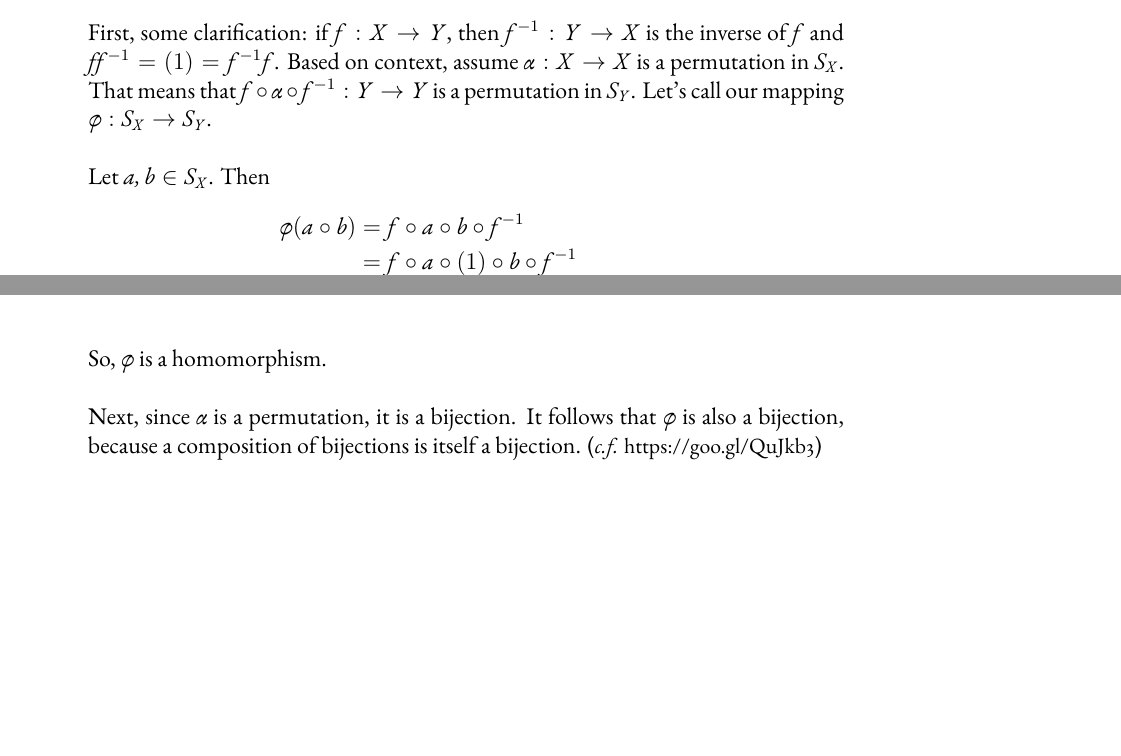
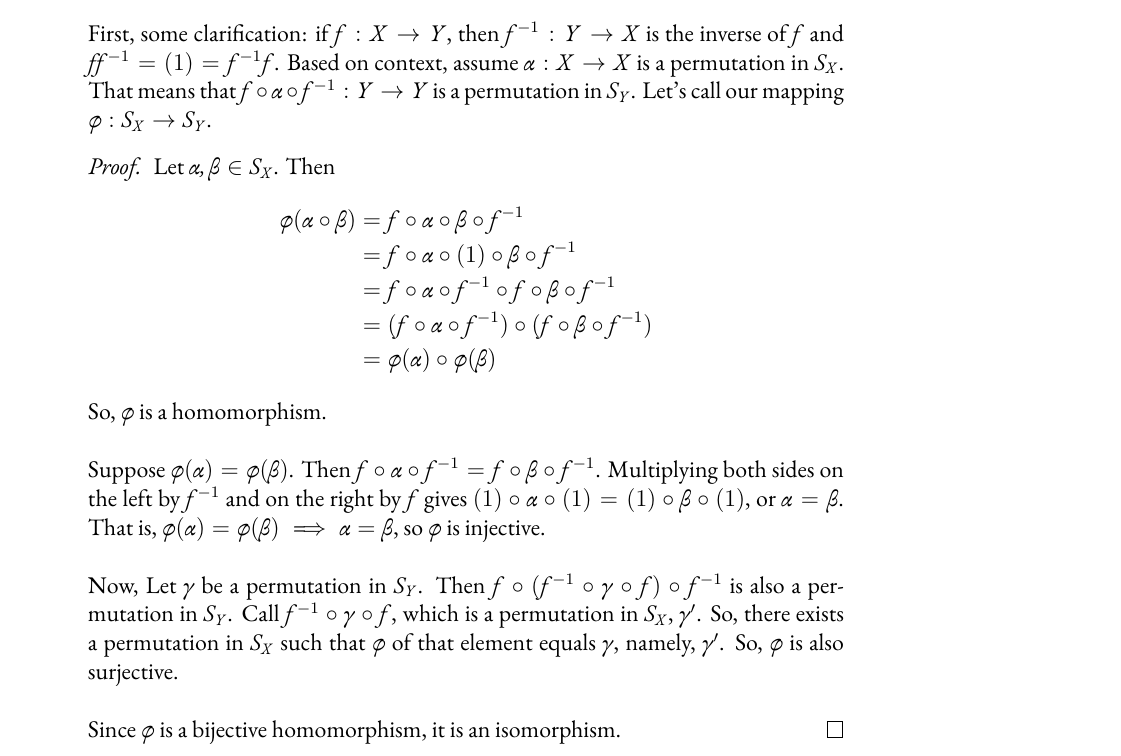
Before and after one commit to robireton/math5014, a LaTeX problem sheet (HW02.tex): two parts of pages 1 and 2 of 3 before the commit and part of page 3 of 3 after it, the two joined at a grey line, cut so that both start at the same text, the shorter picture padded with empty space. Compiled offline with XeLaTeX.

Commit message:
exercise 1.39

```diff
--- a/HW02.tex
+++ b/HW02.tex
@@ -71,23 +66,3 @@
-	{\noindent}First, some clarification: if $f:X\to Y$, then $f^{-1}:Y\to X$ is the inverse of $f$ and $ff^{-1}=(1)=f^{-1}f$.
-	Based on context, assume $\alpha:X\to X$ is a permutation in $S_X$. That means that $f\circ\alpha\circ f^{-1}:Y\to Y$ is a
-	permutation in $S_Y$. Let's call our mapping $\varphi:S_X\to S_Y$.\\
-	\\
-	Let $a,b\in S_X$. Then
-	\begin{align*}
-		\varphi(a\circ b) &= f\circ a\circ b\circ f^{-1} \\
-		                  &= f\circ a\circ(1)\circ b\circ f^{-1} \\
-											&= f\circ a\circ f^{-1}\circ f\circ b\circ f^{-1} \\
-											&= (f\circ a\circ f^{-1})\circ(f\circ b\circ f^{-1}) \\
-											&= \varphi(a)\circ\varphi(b)
-	\end{align*}
-	So, $\varphi$ is a homomorphism.\\
-	\\
-	Next, since $\alpha$ is a permutation, it is a bijection. It follows that $\varphi$ is also a bijection, because a composition of bijections is
-	itself a bijection. ({\small{\textit{c.f.} https://goo.gl/QuJkb3}})\\
-	\\
-\end{exercise}
-
-
 \begin{exercise}{1.29}{9} %OK
 	{\noindent}Consider $\alpha: \zee_{11}\to \zee_{11}$ given by $\alpha(x)=4x^2-3x^7$.
 	\begin{itemize}
@@ -162,2 +141,31 @@
+	{\noindent}First, some clarification: if $f:X\to Y$, then $f^{-1}:Y\to X$ is the inverse of $f$ and $ff^{-1}=(1)=f^{-1}f$.
+	Based on context, assume $\alpha:X\to X$ is a permutation in $S_X$. That means that $f\circ\alpha\circ f^{-1}:Y\to Y$ is a
+	permutation in $S_Y$. Let's call our mapping $\varphi:S_X\to S_Y$.
+
+	\begin{proof}
+		Let $\alpha,\beta\in S_X$. Then
+		\begin{align*}
+			\varphi(\alpha\circ\beta) &= f\circ\alpha\circ\beta\circ f^{-1} \\
+												&= f\circ\alpha\circ(1)\circ\beta\circ f^{-1} \\
+												&= f\circ\alpha\circ f^{-1}\circ f\circ\beta\circ f^{-1} \\
+												&= (f\circ\alpha\circ f^{-1})\circ(f\circ\beta\circ f^{-1}) \\
+												&= \varphi(\alpha)\circ\varphi(\beta)
+		\end{align*}
+		So, $\varphi$ is a homomorphism.\\
+		\\
+		% Next, since $\alpha$ is a permutation, it is a bijection. It follows that $\varphi$ is also a bijection, because a composition of bijections is
+		% itself a bijection. ({\small{\textit{c.f.} https://goo.gl/QuJkb3}})\\
+		% \\
+		Suppose $\varphi(\alpha)=\varphi(\beta)$. Then $f\circ\alpha\circ f^{-1}=f\circ\beta\circ f^{-1}$. Multiplying both sides on
+		the left by $f^{-1}$ and on the right by $f$ gives $(1)\circ\alpha\circ(1)=(1)\circ\beta\circ(1)$, or $\alpha=\beta$. That is,
+		$\varphi(\alpha)=\varphi(\beta)\implies\alpha=\beta$, so $\varphi$ is injective.\\
+		\\
+		Now, Let $\gamma$ be a permutation in $S_Y$. Then $f\circ (f^{-1}\circ\gamma\circ f)\circ f^{-1}$ is also a permutation in $S_Y$.
+		Call $f^{-1}\circ\gamma\circ f$, which is a permutation in $S_X$, $\gamma'$. So, there exists a permutation in $S_X$ such that
+		$\varphi$ of that element equals $\gamma$, namely, $\gamma'$. So, $\varphi$ is also surjective.\\
+		\\
+		Since $\varphi$ is a bijective homomorphism, it is an isomorphism.
+	\end{proof}
+	\end{exercise}
 
 \end{document}
```
Also changed, not shown: HW02.tex (11 more changed lines).
